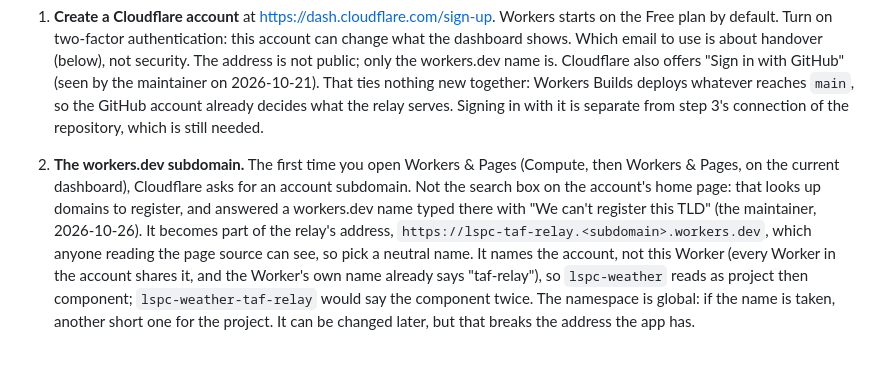
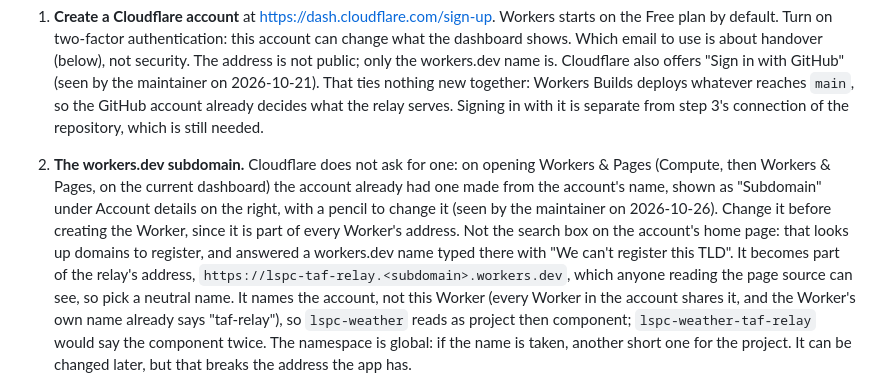
Before and after one commit to amelia-m/lspc-weather, a Markdown page: docs/taf-relay.md, the part around the change. Rendered like a GitHub page; blank space fills up the shorter version.

Commit message:
Docs: the workers.dev subdomain is assigned, not asked for
Co-Authored-By: Claude Fable 5.1 <noreply@anthropic.com>
Claude-Session: https://claude.ai/code/session_01PwvQJS4FhUuPgRjZimqDac

```diff
--- a/docs/taf-relay.md
+++ b/docs/taf-relay.md
@@ -191,12 +191,15 @@ configuration", "Build watch paths", "Build branches", "workers.dev" and
    `main`, so the GitHub account already decides what the relay serves.
    Signing in with it is separate from step 3's connection of the
    repository, which is still needed.
-2. **The workers.dev subdomain.** The first time you open Workers & Pages
-   (Compute, then Workers & Pages, on the current dashboard), Cloudflare
-   asks for an account subdomain. Not the search box on the account's home
-   page: that looks up domains to register, and answered a workers.dev
-   name typed there with "We can't register this TLD" (the maintainer,
-   2026-10-26). It becomes part of the relay's
+2. **The workers.dev subdomain.** Cloudflare does not ask for one: on
+   opening Workers & Pages (Compute, then Workers & Pages, on the current
+   dashboard) the account already had one made from the account's name,
+   shown as "Subdomain" under Account details on the right, with a pencil
+   to change it (seen by the maintainer on 2026-10-26). Change it before
+   creating the Worker, since it is part of every Worker's address. Not
+   the search box on the account's home page: that looks up domains to
+   register, and answered a workers.dev name typed there with "We can't
+   register this TLD". It becomes part of the relay's
    address, `https://lspc-taf-relay.<subdomain>.workers.dev`, which anyone
    reading the page source can see, so pick a neutral name. It names the
    account, not this Worker (every Worker in the account shares it, and
```
